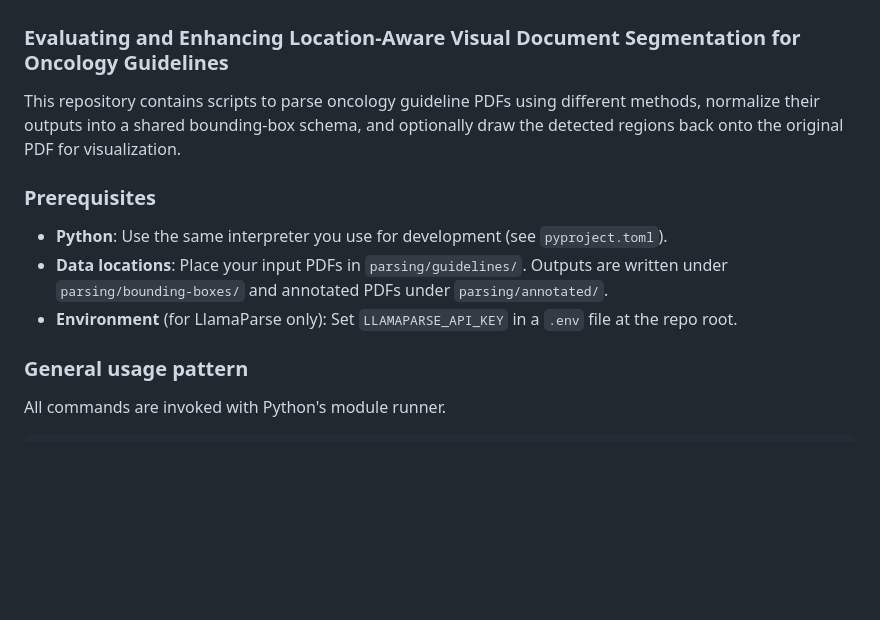
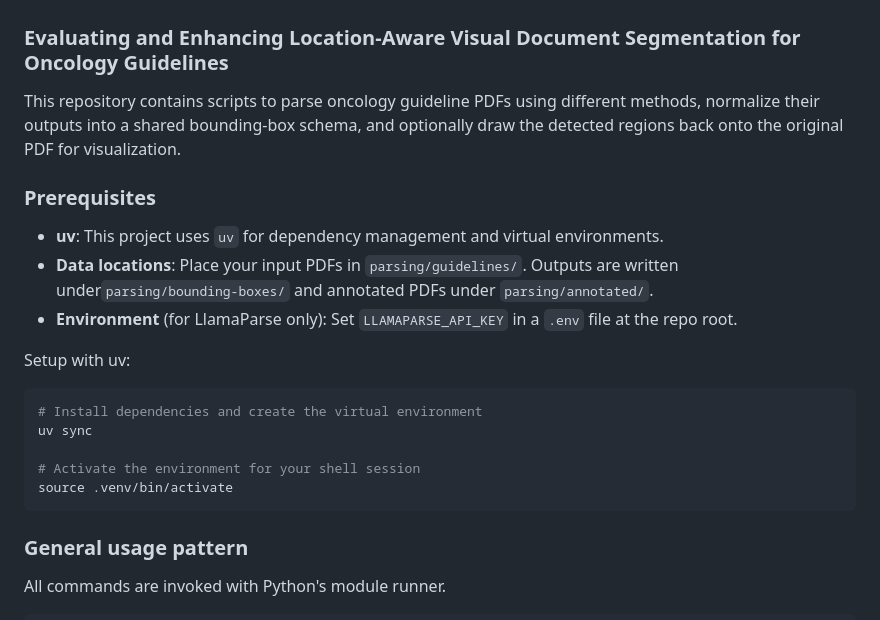
Before and after one commit to matteomrz/visual-chunking, a Markdown page: README.md, the part around the change printed below. Rendered like a GitHub page; blank space fills up the shorter version.

Commit message:
Include UV setup in README

````diff
--- a/README.md
+++ b/README.md
@@ -1,12 +1,24 @@
 ### Evaluating and Enhancing Location-Aware Visual Document Segmentation for Oncology Guidelines
 
-This repository contains scripts to parse oncology guideline PDFs using different methods, normalize their outputs into a shared bounding-box schema, and optionally draw the detected regions back onto the original PDF for visualization.
+This repository contains scripts to parse oncology guideline PDFs using different methods, normalize their outputs into
+a shared bounding-box schema, and optionally draw the detected regions back onto the original PDF for visualization.
 
 ### Prerequisites
 
-- **Python**: Use the same interpreter you use for development (see `pyproject.toml`).
-- **Data locations**: Place your input PDFs in `parsing/guidelines/`. Outputs are written under `parsing/bounding-boxes/` and annotated PDFs under `parsing/annotated/`.
+- **uv**: This project uses `uv` for dependency management and virtual environments.
+- **Data locations**: Place your input PDFs in `parsing/guidelines/`. Outputs are written under`parsing/bounding-boxes/`
+  and annotated PDFs under `parsing/annotated/`.
 - **Environment** (for LlamaParse only): Set `LLAMAPARSE_API_KEY` in a `.env` file at the repo root.
+
+Setup with uv:
+
+```bash
+# Install dependencies and create the virtual environment
+uv sync
+
+# Activate the environment for your shell session
+source .venv/bin/activate
+```
 
 ### General usage pattern
 
````
Also changed, not shown: other parts of README.md (+44 -25 lines).
